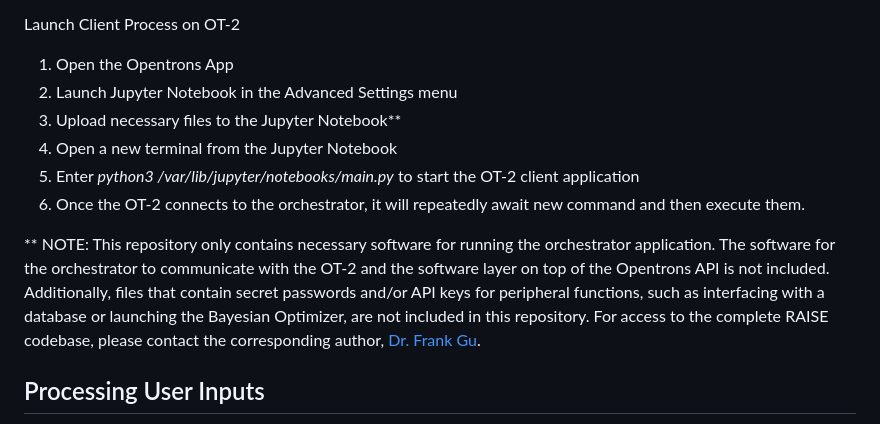
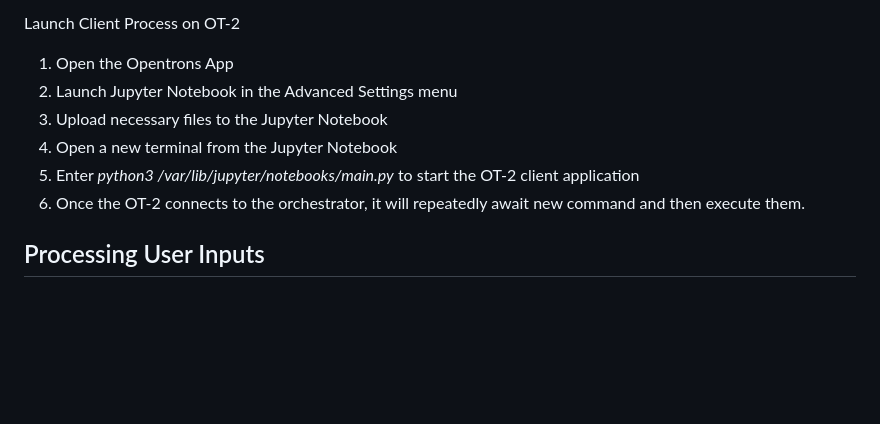
Before and after one commit to Frank-Gu-Lab/RAISE, a Markdown page: README.md, the part around the change. Drawn GitHub-style; blank space fills up the shorter version.

```diff
--- a/README.md
+++ b/README.md
@@ -17,12 +17,10 @@ Launch Orchestrator
 Launch Client Process on OT-2
 1) Open the Opentrons App
 2) Launch Jupyter Notebook in the Advanced Settings menu
-3) Upload necessary files to the Jupyter Notebook\**
+3) Upload necessary files to the Jupyter Notebook
 4) Open a new terminal from the Jupyter Notebook
 5) Enter *python3 /var/lib/jupyter/notebooks/main.py* to start the OT-2 client application
 6) Once the OT-2 connects to the orchestrator, it will repeatedly await new command and then execute them.
-
-** NOTE: This repository only contains necessary software for running the orchestrator application. The software for the orchestrator to communicate with the OT-2 and the software layer on top of the Opentrons API is not included. Additionally, files that contain secret passwords and/or API keys for peripheral functions, such as interfacing with a database or launching the Bayesian Optimizer, are not included in this repository. For access to the complete RAISE codebase, please contact the corresponding author, [Dr. Frank Gu](mailto:f.gu@utoronto.ca).
 
 ## Processing User Inputs
 One way for users to easily to set up different experiments, they can enter different parameters using a web user interface.
```
